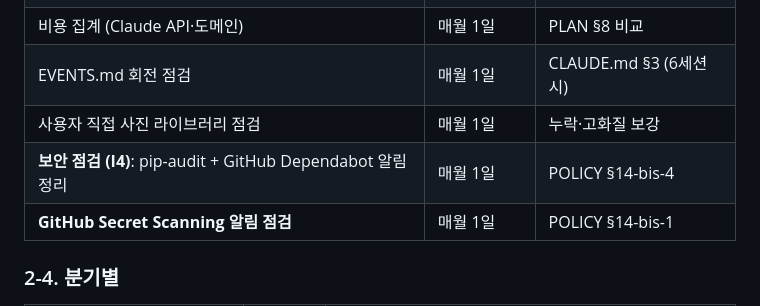
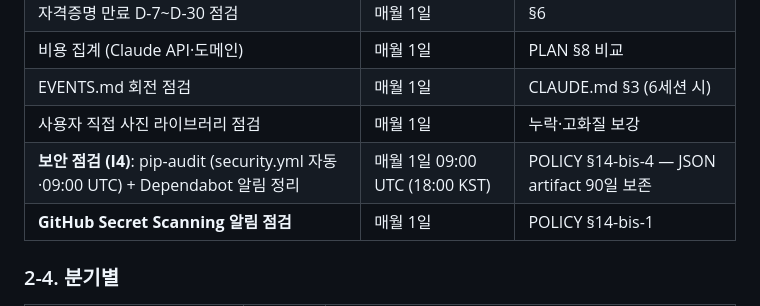
Before and after one commit to hangyundock/honsalim, a Markdown page: docs/OPS.md, the part around the change. GitHub-like rendering.

```diff
--- a/docs/OPS.md
+++ b/docs/OPS.md
@@ -54,7 +54,7 @@
 | 비용 집계 (Claude API·도메인) | 매월 1일 | PLAN §8 비교 |
 | EVENTS.md 회전 점검 | 매월 1일 | CLAUDE.md §3 (6세션 시) |
 | 사용자 직접 사진 라이브러리 점검 | 매월 1일 | 누락·고화질 보강 |
-| **보안 점검 (I4)**: pip-audit + GitHub Dependabot 알림 정리 | 매월 1일 | POLICY §14-bis-4 |
+| **보안 점검 (I4)**: pip-audit (security.yml 자동·09:00 UTC) + Dependabot 알림 정리 | 매월 1일 09:00 UTC (18:00 KST) | POLICY §14-bis-4 — JSON artifact 90일 보존 |
 | **GitHub Secret Scanning 알림 점검** | 매월 1일 | POLICY §14-bis-1 |
 
 ### 2-4. 분기별
```
Also changed, not shown: docs/POLICY.md (+5 -3 lines).
